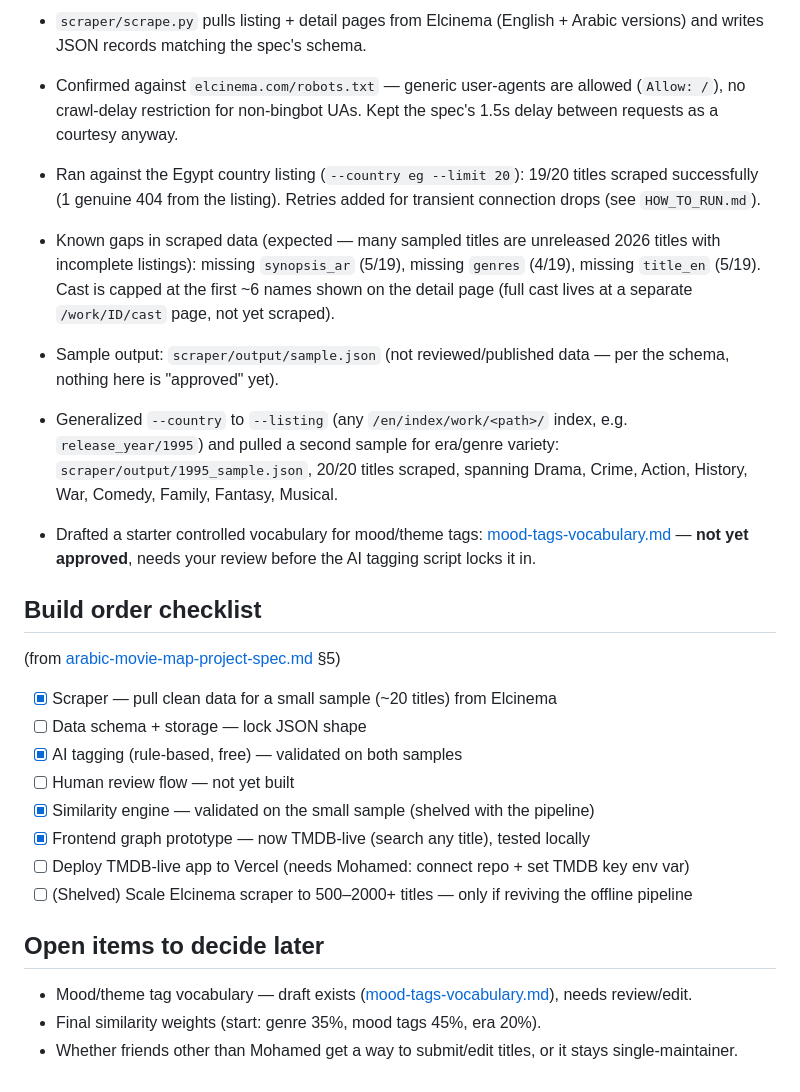
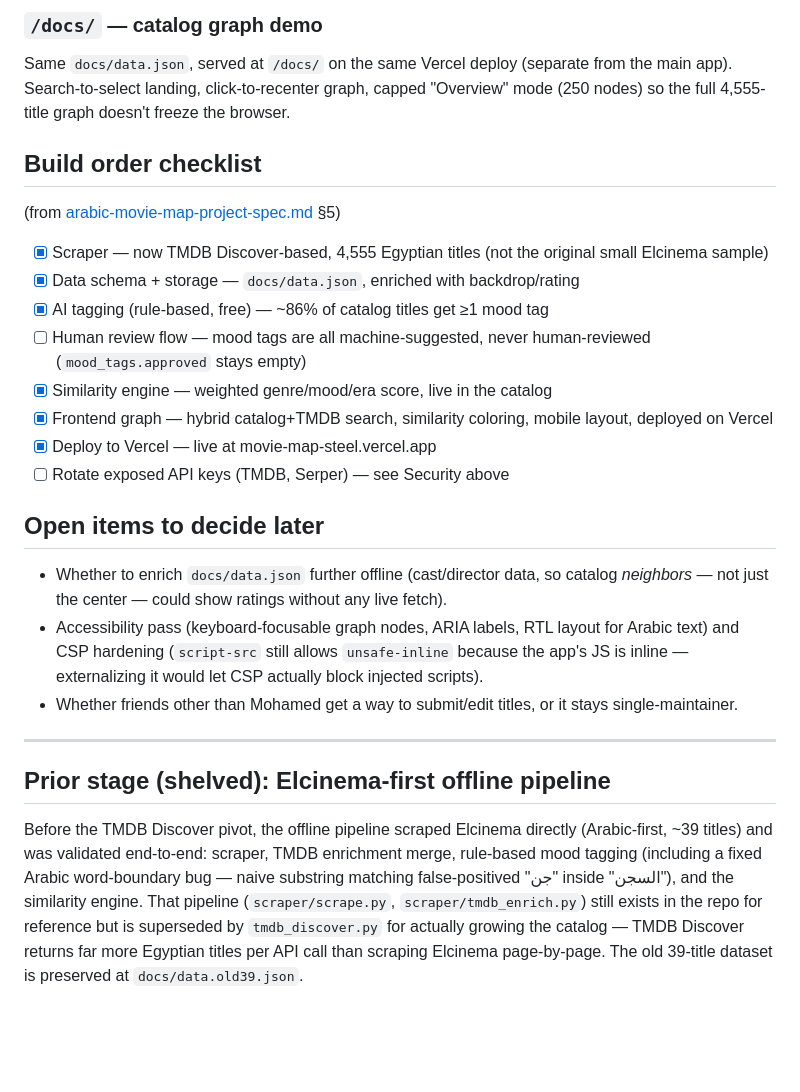
Before and after one commit to Mohamedhassan268/movie-map, a Markdown page: STATUS.md, the part around one of its changes. Rendered like a GitHub page; blank space fills up the shorter version.

Commit message:
Update STATUS.md to reflect current state (catalog, hybrid search, security, mobile layout)

```diff
--- a/STATUS.md
+++ b/STATUS.md
@@ -78,40 +70,45 @@ reference / possible Arabic-first revival.
-- `scraper/scrape.py` pulls listing + detail pages from Elcinema (English +
-  Arabic versions) and writes JSON records matching the spec's schema.
-- Confirmed against `elcinema.com/robots.txt` — generic user-agents are
-  allowed (`Allow: /`), no crawl-delay restriction for non-bingbot UAs. Kept
-  the spec's 1.5s delay between requests as a courtesy anyway.
-- Ran against the Egypt country listing (`--country eg --limit 20`): 19/20
-  titles scraped successfully (1 genuine 404 from the listing). Retries added
-  for transient connection drops (see `HOW_TO_RUN.md`).
-- Known gaps in scraped data (expected — many sampled titles are unreleased
-  2026 titles with incomplete listings): missing `synopsis_ar` (5/19),
-  missing `genres` (4/19), missing `title_en` (5/19). Cast is capped at the
-  first ~6 names shown on the detail page (full cast lives at a separate
-  `/work/ID/cast` page, not yet scraped).
-- Sample output: `scraper/output/sample.json` (not reviewed/published data —
-  per the schema, nothing here is "approved" yet).
-- Generalized `--country` to `--listing` (any `/en/index/work/<path>/` index,
-  e.g. `release_year/1995`) and pulled a second sample for era/genre variety:
-  `scraper/output/1995_sample.json`, 20/20 titles scraped, spanning Drama,
-  Crime, Action, History, War, Comedy, Family, Fantasy, Musical.
-- Drafted a starter controlled vocabulary for mood/theme tags:
-  [mood-tags-vocabulary.md](mood-tags-vocabulary.md) — **not yet approved**,
-  needs your review before the AI tagging script locks it in.
+### `/docs/` — catalog graph demo
+Same `docs/data.json`, served at `/docs/` on the same Vercel deploy (separate
+from the main app). Search-to-select landing, click-to-recenter graph,
+capped "Overview" mode (250 nodes) so the full 4,555-title graph doesn't
+freeze the browser.
 
 ## Build order checklist
 (from [arabic-movie-map-project-spec.md](arabic-movie-map-project-spec.md) §5)
 
-- [x] Scraper — pull clean data for a small sample (~20 titles) from Elcinema
-- [ ] Data schema + storage — lock JSON shape
-- [x] AI tagging (rule-based, free) — validated on both samples
-- [ ] Human review flow — not yet built
-- [x] Similarity engine — validated on the small sample (shelved with the pipeline)
-- [x] Frontend graph prototype — now TMDB-live (search any title), tested locally
-- [ ] Deploy TMDB-live app to Vercel (needs Mohamed: connect repo + set TMDB key env var)
-- [ ] (Shelved) Scale Elcinema scraper to 500–2000+ titles — only if reviving the offline pipeline
+- [x] Scraper — now TMDB Discover-based, 4,555 Egyptian titles (not the
+      original small Elcinema sample)
+- [x] Data schema + storage — `docs/data.json`, enriched with backdrop/rating
+- [x] AI tagging (rule-based, free) — ~86% of catalog titles get ≥1 mood tag
+- [ ] Human review flow — mood tags are all machine-suggested, never
+      human-reviewed (`mood_tags.approved` stays empty)
+- [x] Similarity engine — weighted genre/mood/era score, live in the catalog
+- [x] Frontend graph — hybrid catalog+TMDB search, similarity coloring,
+      mobile layout, deployed on Vercel
+- [x] Deploy to Vercel — live at movie-map-steel.vercel.app
+- [ ] Rotate exposed API keys (TMDB, Serper) — see Security above
 
 ## Open items to decide later
-- Mood/theme tag vocabulary — draft exists ([mood-tags-vocabulary.md](mood-tags-vocabulary.md)), needs review/edit.
-- Final similarity weights (start: genre 35%, mood tags 45%, era 20%).
-- Whether friends other than Mohamed get a way to submit/edit titles, or it stays
-  single-maintainer.
+- Whether to enrich `docs/data.json` further offline (cast/director data,
+  so catalog *neighbors* — not just the center — could show ratings without
+  any live fetch).
+- Accessibility pass (keyboard-focusable graph nodes, ARIA labels, RTL
+  layout for Arabic text) and CSP hardening (`script-src` still allows
+  `unsafe-inline` because the app's JS is inline — externalizing it would
+  let CSP actually block injected scripts).
+- Whether friends other than Mohamed get a way to submit/edit titles, or it
+  stays single-maintainer.
+
+---
+
+## Prior stage (shelved): Elcinema-first offline pipeline
+Before the TMDB Discover pivot, the offline pipeline scraped Elcinema
+directly (Arabic-first, ~39 titles) and was validated end-to-end: scraper,
+TMDB enrichment merge, rule-based mood tagging (including a fixed Arabic
+word-boundary bug — naive substring matching false-positived "جن" inside
+"السجن"), and the similarity engine. That pipeline (`scraper/scrape.py`,
+`scraper/tmdb_enrich.py`) still exists in the repo for reference but is
+superseded by `tmdb_discover.py` for actually growing the catalog — TMDB
+Discover returns far more Egyptian titles per API call than scraping
+Elcinema page-by-page. The old 39-title dataset is preserved at
+`docs/data.old39.json`.
```
Also changed, not shown: other parts of STATUS.md (+61 -69 lines).
